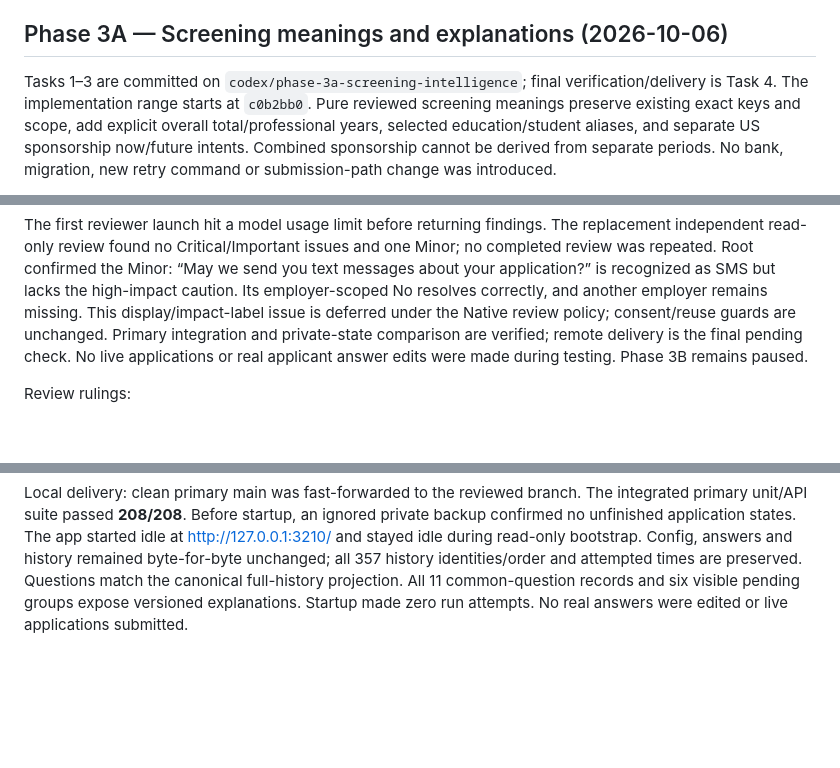
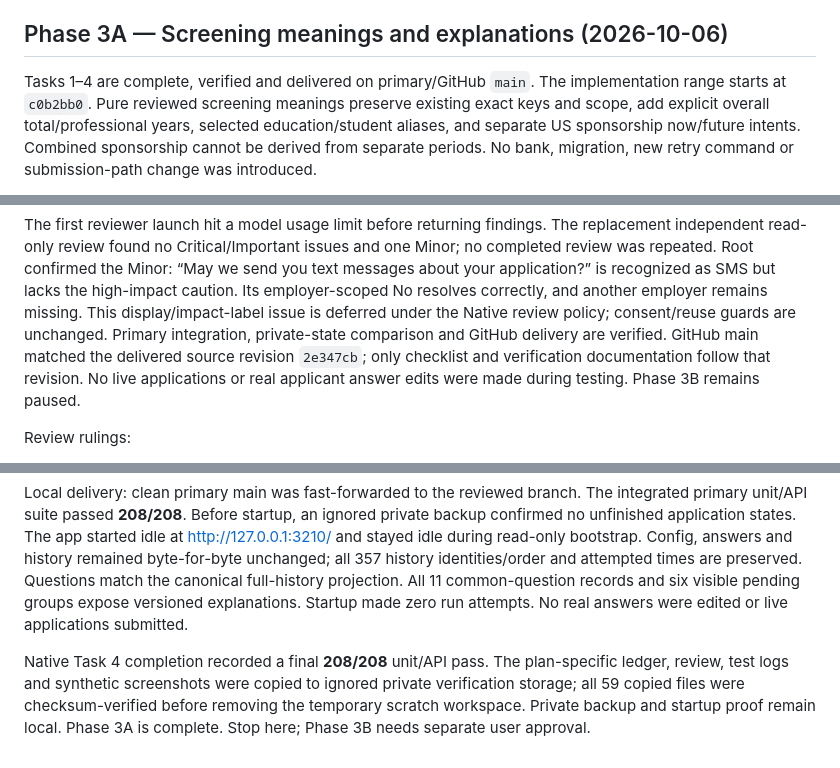
Before and after one commit to Omar-Lyzkru/job-applier, a Markdown page: docs/verification.md, 3 parts joined by grey strips. GitHub-like rendering; blank space fills up the shorter version.

Commit message:
docs: close Phase 3A checklist and preserve verification evidence

```diff
--- a/docs/verification.md
+++ b/docs/verification.md
@@ -555,8 +555,7 @@ Phase 2 is delivered; Phase 3 remains paused for explicit user approval.
 
 ## Phase 3A — Screening meanings and explanations (2026-10-06)
 
-Tasks 1–3 are committed on `codex/phase-3a-screening-intelligence`; final
-verification/delivery is Task 4. The implementation range starts at `c0b2bb0`.
+Tasks 1–4 are complete, verified and delivered on primary/GitHub `main`. The implementation range starts at `c0b2bb0`.
 Pure reviewed screening meanings preserve existing exact keys and scope, add
 explicit overall total/professional years, selected education/student aliases,
 and separate US sponsorship now/future intents. Combined sponsorship cannot be
@@ -584,8 +583,9 @@ and one Minor; no completed review was repeated. Root confirmed the Minor:
 “May we send you text messages about your application?” is recognized as SMS
 but lacks the high-impact caution. Its employer-scoped No resolves correctly,
 and another employer remains missing. This display/impact-label issue is deferred
-under the Native review policy; consent/reuse guards are unchanged. Primary integration and private-state comparison are verified; remote delivery
-is the final pending check. No live applications or
+under the Native review policy; consent/reuse guards are unchanged. Primary integration, private-state comparison and GitHub delivery are verified.
+GitHub main matched the delivered source revision `2e347cb`; only checklist
+and verification documentation follow that revision. No live applications or
 real applicant answer edits were made during testing. Phase 3B remains paused.
 
 
@@ -618,3 +618,10 @@ identities/order and attempted times are preserved. Questions match the
 canonical full-history projection. All 11 common-question records and six
 visible pending groups expose versioned explanations. Startup made zero run
 attempts. No real answers were edited or live applications submitted.
+
+Native Task 4 completion recorded a final **208/208** unit/API pass. The
+plan-specific ledger, review, test logs and synthetic screenshots were copied
+to ignored private verification storage; all 59 copied files were checksum-verified
+before removing the temporary scratch workspace. Private backup and startup
+proof remain local. Phase 3A is complete. Stop here; Phase 3B needs separate
+user approval.
```
Also changed, not shown: 1 other file.
